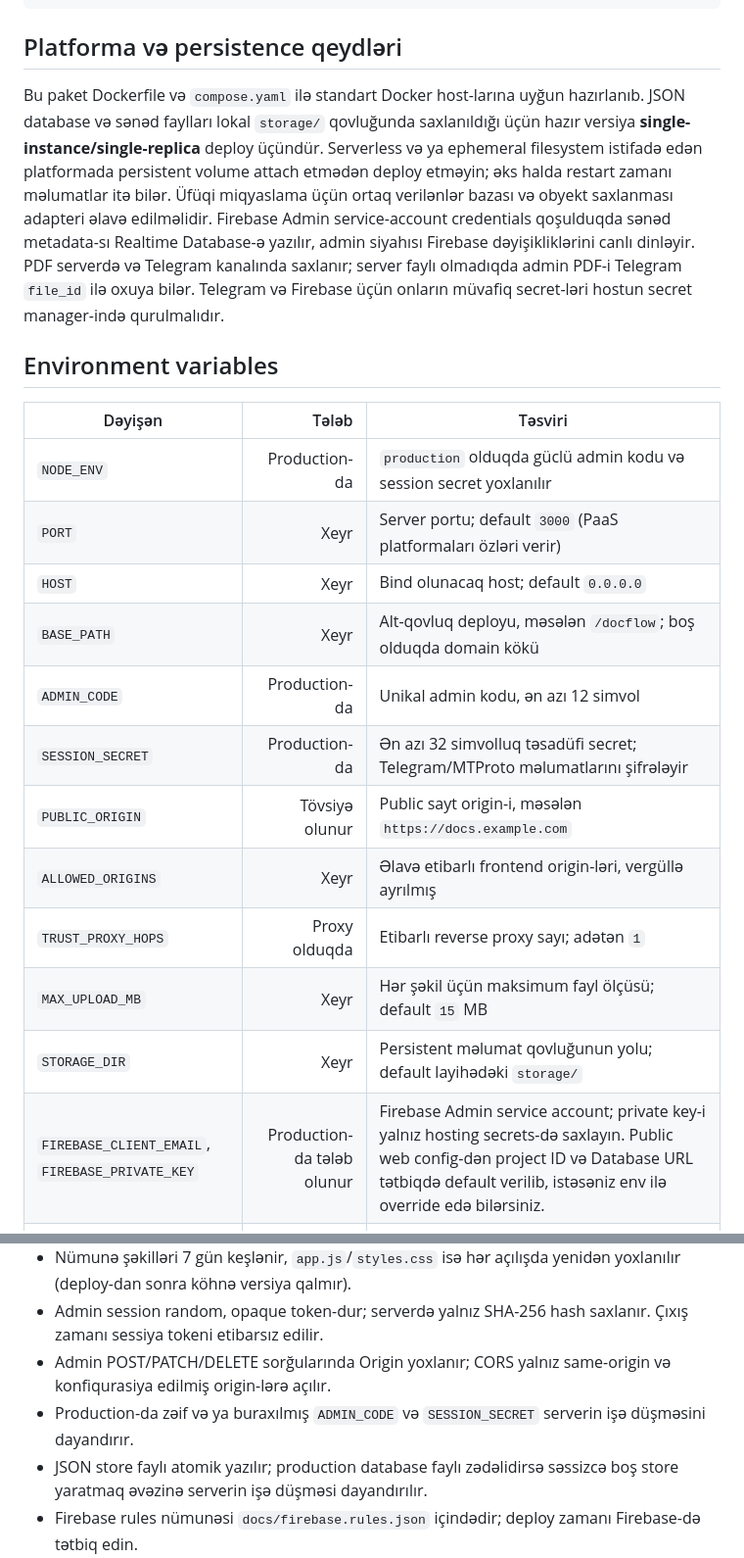
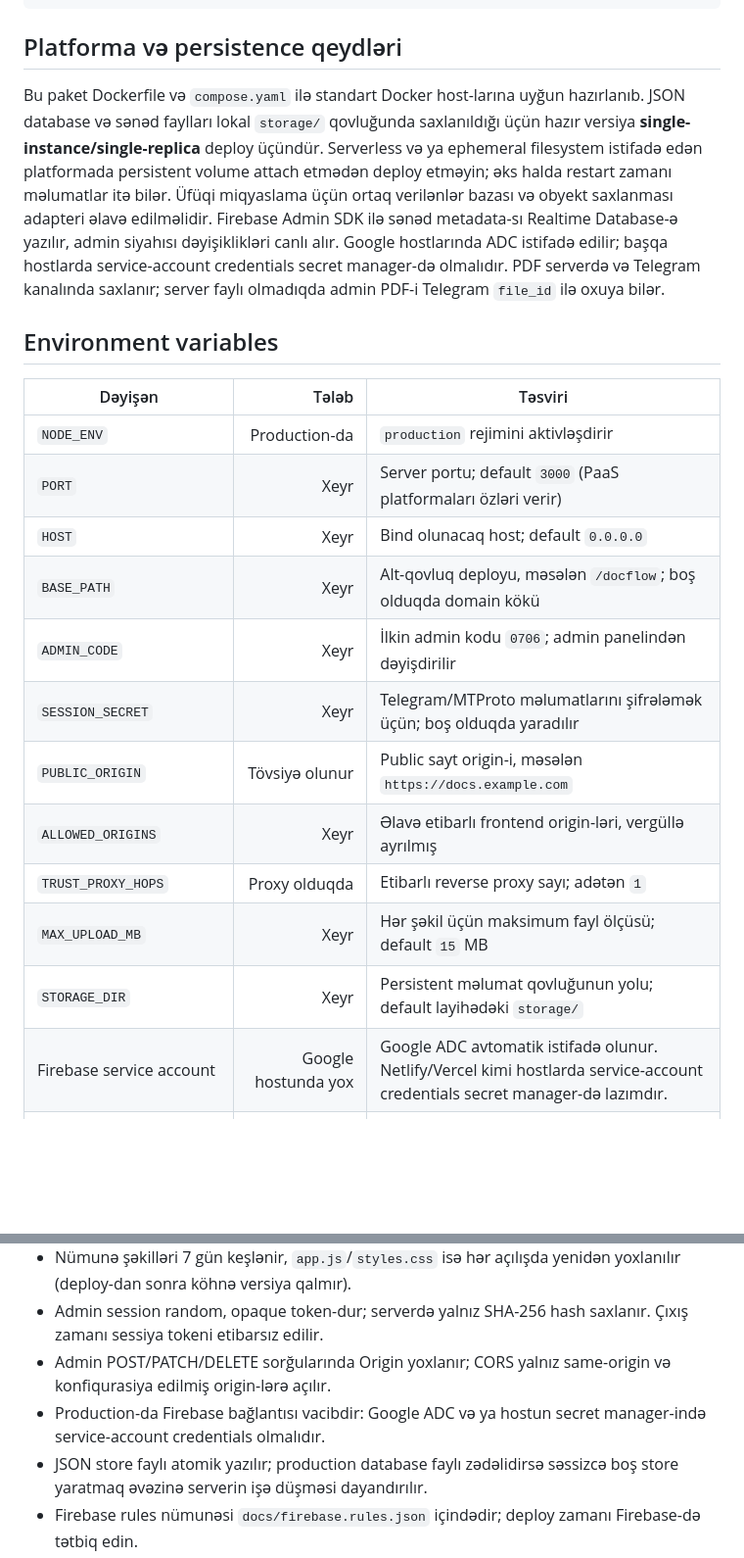
Before and after one commit to gashamorujov/PdfRegister, a Markdown page: README.md, 2 parts joined by grey strips. Shown at 98% size. Rendered like a GitHub page; blank space fills up the shorter version.

```diff
--- a/README.md
+++ b/README.md
@@ -105,24 +89,24 @@ app.json       Heroku "Deploy to Heroku" düyməsi üçün
 
 ## Platforma və persistence qeydləri
 
-Bu paket Dockerfile və `compose.yaml` ilə standart Docker host-larına uyğun hazırlanıb. JSON database və sənəd faylları lokal `storage/` qovluğunda saxlanıldığı üçün hazır versiya **single-instance/single-replica** deploy üçündür. Serverless və ya ephemeral filesystem istifadə edən platformada persistent volume attach etmədən deploy etməyin; əks halda restart zamanı məlumatlar itə bilər. Üfüqi miqyaslama üçün ortaq verilənlər bazası və obyekt saxlanması adapteri əlavə edilməlidir. Firebase Admin service-account credentials qoşulduqda sənəd metadata-sı Realtime Database-ə yazılır, admin siyahısı Firebase dəyişikliklərini canlı dinləyir. PDF serverdə və Telegram kanalında saxlanır; server faylı olmadıqda admin PDF-i Telegram `file_id` ilə oxuya bilər. Telegram və Firebase üçün onların müvafiq secret-ləri hostun secret manager-ində qurulmalıdır.
+Bu paket Dockerfile və `compose.yaml` ilə standart Docker host-larına uyğun hazırlanıb. JSON database və sənəd faylları lokal `storage/` qovluğunda saxlanıldığı üçün hazır versiya **single-instance/single-replica** deploy üçündür. Serverless və ya ephemeral filesystem istifadə edən platformada persistent volume attach etmədən deploy etməyin; əks halda restart zamanı məlumatlar itə bilər. Üfüqi miqyaslama üçün ortaq verilənlər bazası və obyekt saxlanması adapteri əlavə edilməlidir. Firebase Admin SDK ilə sənəd metadata-sı Realtime Database-ə yazılır, admin siyahısı dəyişiklikləri canlı alır. Google hostlarında ADC istifadə edilir; başqa hostlarda service-account credentials secret manager-də olmalıdır. PDF serverdə və Telegram kanalında saxlanır; server faylı olmadıqda admin PDF-i Telegram `file_id` ilə oxuya bilər.
 
 ## Environment variables
 
 | Dəyişən | Tələb | Təsviri |
 |---|---:|---|
-| `NODE_ENV` | Production-da | `production` olduqda güclü admin kodu və session secret yoxlanılır |
+| `NODE_ENV` | Production-da | `production` rejimini aktivləşdirir |
 | `PORT` | Xeyr | Server portu; default `3000` (PaaS platformaları özləri verir) |
 | `HOST` | Xeyr | Bind olunacaq host; default `0.0.0.0` |
 | `BASE_PATH` | Xeyr | Alt-qovluq deployu, məsələn `/docflow`; boş olduqda domain kökü |
-| `ADMIN_CODE` | Production-da | Unikal admin kodu, ən azı 12 simvol |
-| `SESSION_SECRET` | Production-da | Ən azı 32 simvolluq təsadüfi secret; Telegram/MTProto məlumatlarını şifrələyir |
+| `ADMIN_CODE` | Xeyr | İlkin admin kodu `0706`; admin panelindən dəyişdirilir |
+| `SESSION_SECRET` | Xeyr | Telegram/MTProto məlumatlarını şifrələmək üçün; boş olduqda yaradılır |
 | `PUBLIC_ORIGIN` | Tövsiyə olunur | Public sayt origin-i, məsələn `https://docs.example.com` |
 | `ALLOWED_ORIGINS` | Xeyr | Əlavə etibarlı frontend origin-ləri, vergüllə ayrılmış |
 | `TRUST_PROXY_HOPS` | Proxy olduqda | Etibarlı reverse proxy sayı; adətən `1` |
 | `MAX_UPLOAD_MB` | Xeyr | Hər şəkil üçün maksimum fayl ölçüsü; default `15` MB |
 | `STORAGE_DIR` | Xeyr | Persistent məlumat qovluğunun yolu; default layihədəki `storage/` |
-| `FIREBASE_CLIENT_EMAIL`, `FIREBASE_PRIVATE_KEY` | Production-da tələb olunur | Firebase Admin service account; private key-i yalnız hosting secrets-də saxlayın. Public web config-dən project ID və Database URL tətbiqdə default verilib, istəsəniz env ilə override edə bilərsiniz. |
+| Firebase service account | Google hostunda yox | Google ADC avtomatik istifadə olunur. Netlify/Vercel kimi hostlarda service-account credentials secret manager-də lazımdır. |
 | `TELEGRAM_BOT_TOKEN`, `TELEGRAM_CHANNEL_ID` | Production-da tələb olunur | PDF fayllarının Telegram kanalına saxlanması və Bot API sinxronizasiyası |
 | `TELEGRAM_API_ID`, `TELEGRAM_API_HASH` | Xeyr | Telegram MTProto inteqrasiyası |
 
@@ -133,7 +117,7 @@ Bu paket Dockerfile və `compose.yaml` ilə standart Docker host-larına uyğun
 - Nümunə şəkilləri 7 gün keşlənir, `app.js`/`styles.css` isə hər açılışda yenidən yoxlanılır (deploy-dan sonra köhnə versiya qalmır).
 - Admin session random, opaque token-dur; serverdə yalnız SHA-256 hash saxlanır. Çıxış zamanı sessiya tokeni etibarsız edilir.
 - Admin POST/PATCH/DELETE sorğularında Origin yoxlanır; CORS yalnız same-origin və konfiqurasiya edilmiş origin-lərə açılır.
-- Production-da zəif və ya buraxılmış `ADMIN_CODE` və `SESSION_SECRET` serverin işə düşməsini dayandırır.
+- Production-da Firebase bağlantısı vacibdir: Google ADC və ya hostun secret manager-ində service-account credentials olmalıdır.
 - JSON store faylı atomik yazılır; production database faylı zədəlidirsə səssizcə boş store yaratmaq əvəzinə serverin işə düşməsi dayandırılır.
 - Firebase rules nümunəsi `docs/firebase.rules.json` içindədir; deploy zamanı Firebase-də tətbiq edin.
 
```
Also changed, not shown: other parts of README.md (+6 -22 lines).
